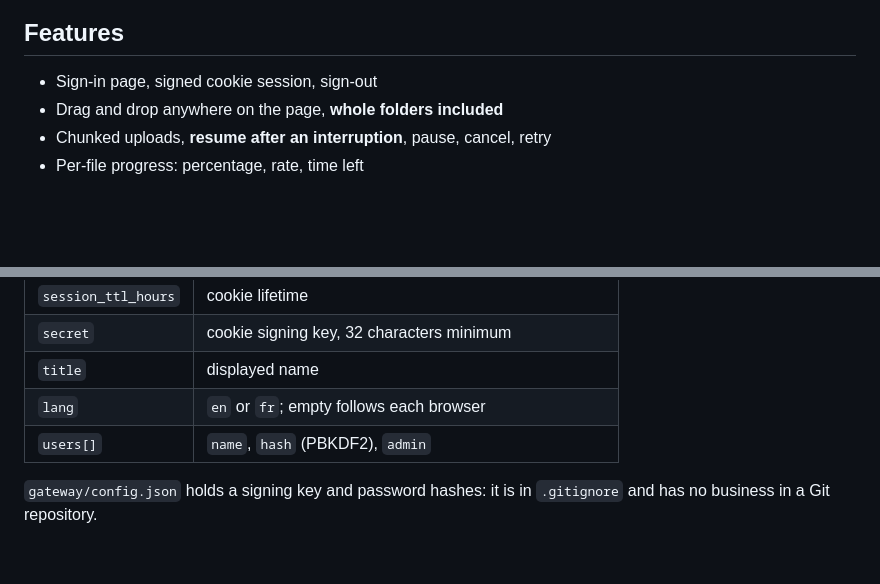
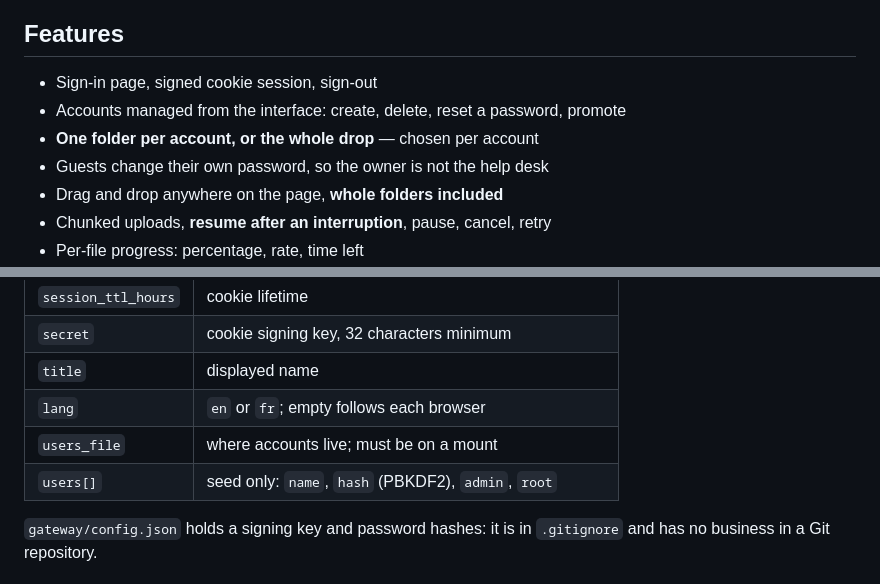
Before and after one commit to timiliris/depot-fichiers, a Markdown page: README.md, 2 parts joined by grey strips. Rendered like a GitHub page; blank space fills up the shorter version.

```diff
--- a/README.md
+++ b/README.md
@@ -64,6 +67,9 @@ never exposed.
 ## Features
 
 - Sign-in page, signed cookie session, sign-out
+- Accounts managed from the interface: create, delete, reset a password, promote
+- **One folder per account, or the whole drop** — chosen per account
+- Guests change their own password, so the owner is not the help desk
 - Drag and drop anywhere on the page, **whole folders included**
 - Chunked uploads, **resume after an interruption**, pause, cancel, retry
 - Per-file progress: percentage, rate, time left
@@ -192,7 +234,8 @@ on the storage side.
 | `secret` | cookie signing key, 32 characters minimum |
 | `title` | displayed name |
 | `lang` | `en` or `fr`; empty follows each browser |
-| `users[]` | `name`, `hash` (PBKDF2), `admin` |
+| `users_file` | where accounts live; must be on a mount |
+| `users[]` | seed only: `name`, `hash` (PBKDF2), `admin`, `root` |
 
 `gateway/config.json` holds a signing key and password hashes: it is in
 `.gitignore` and has no business in a Git repository.
```
Also changed, not shown: other parts of README.md (+45 -4 lines), docs/accounts.png (added), 10 other files.
